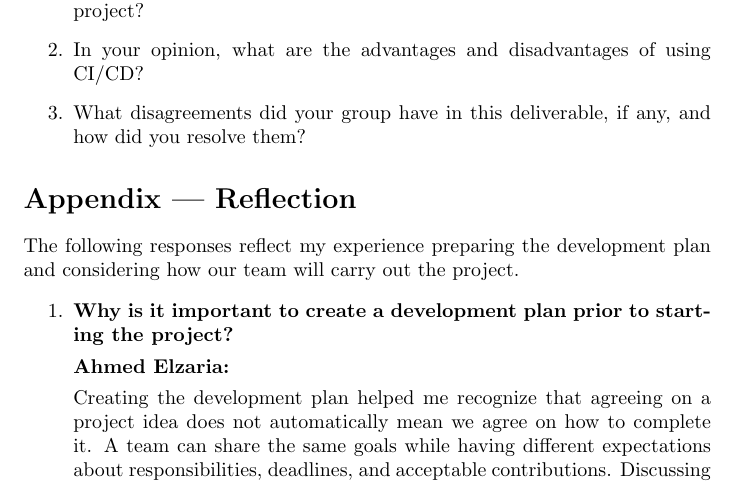
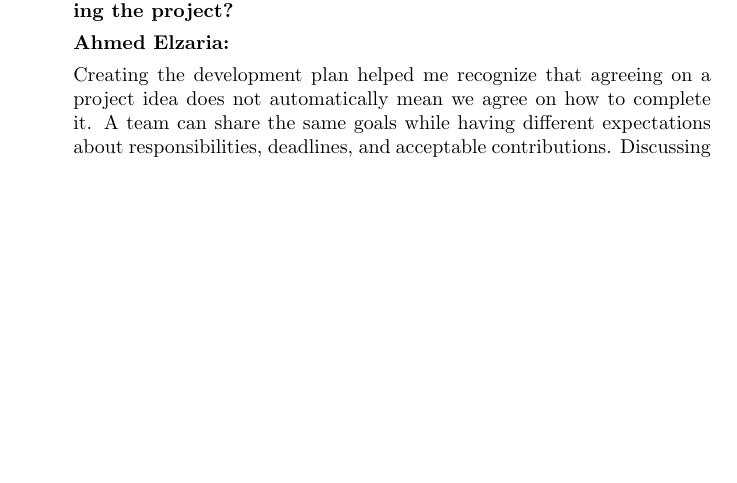
Before and after one commit to AHMEDELZARIA/squigglr, a LaTeX document (docs/DevelopmentPlan/DevelopmentPlan.tex): part of page 6 of 10, cut so that both start at the same text, the shorter picture padded with empty space. Compiled offline with pdfLaTeX; a LaTeX package or settings file that is missing is left out.

Commit message:
docs: remove duplicate development plan reflection heading (#16)
Remove the extra Appendix -- Reflection heading while preserving the reflection responses.

```diff
--- a/docs/DevelopmentPlan/DevelopmentPlan.tex
+++ b/docs/DevelopmentPlan/DevelopmentPlan.tex
@@ -205,20 +205,6 @@ whether material was generated by a human or an AI system.}
 
 \input{../Reflection.text}
 
-\begin{enumerate}
-    \item Why is it important to create a development plan prior to starting the
-    project?
-    \item In your opinion, what are the advantages and disadvantages of using
-    CI/CD?
-    \item What disagreements did your group have in this deliverable, if any,
-    and how did you resolve them?
-\end{enumerate}
-
-\section*{Appendix --- Reflection}
-
-The following responses reflect my experience preparing the
-development plan and considering how our team will carry out
-the project.
 
 \begin{enumerate}
 
```
